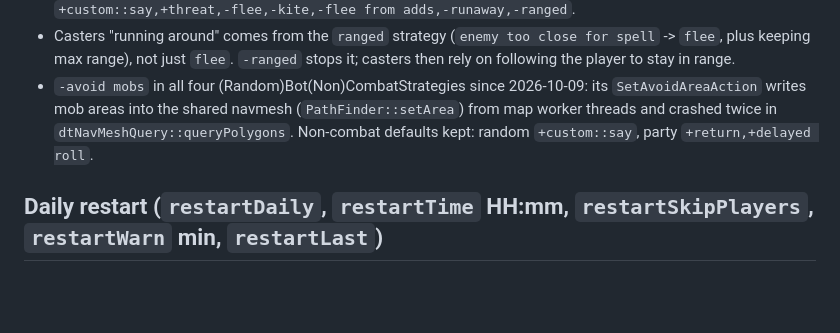
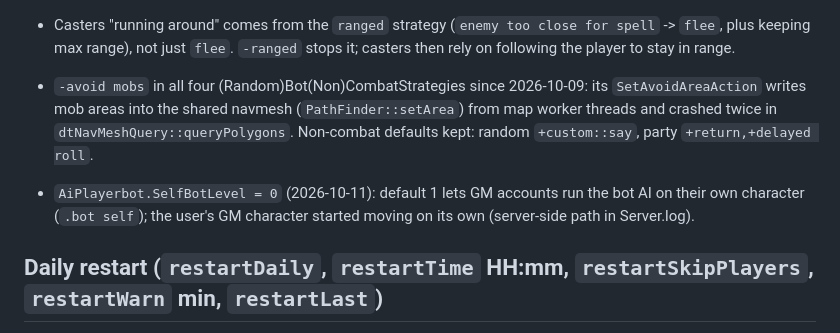
Before and after one commit to trindorai/spp_dashboard, a Markdown page: Dashboard/CLAUDE.md, the part around the change. Drawn GitHub-style; blank space fills up the shorter version.

Commit message:
Notes: self-bot disabled for GM accounts
Co-Authored-By: Claude Opus 5.5 <noreply@anthropic.com>

```diff
--- a/Dashboard/CLAUDE.md
+++ b/Dashboard/CLAUDE.md
@@ -48,6 +48,9 @@ Local web control panel for **SPP Classics V2 (WotLK 3.3.5a, cmangos + ike3 play
 - `-avoid mobs` in all four (Random)Bot(Non)CombatStrategies since 2026-10-09: its `SetAvoidAreaAction` writes mob
   areas into the shared navmesh (`PathFinder::setArea`) from map worker threads and crashed twice in
   `dtNavMeshQuery::queryPolygons`. Non-combat defaults kept: random `+custom::say`, party `+return,+delayed roll`.
+
+- `AiPlayerbot.SelfBotLevel = 0` (2026-10-11): default 1 lets GM accounts run the bot AI on their own character
+  (`.bot self`); the user's GM character started moving on its own (server-side path in Server.log).
 
 ## Daily restart (`restartDaily`, `restartTime` HH:mm, `restartSkipPlayers`, `restartWarn` min, `restartLast`)
 - `Check-Schedule` runs from `Tick` (idle, world running). Fires once per day within 30 min of the time, else
```
